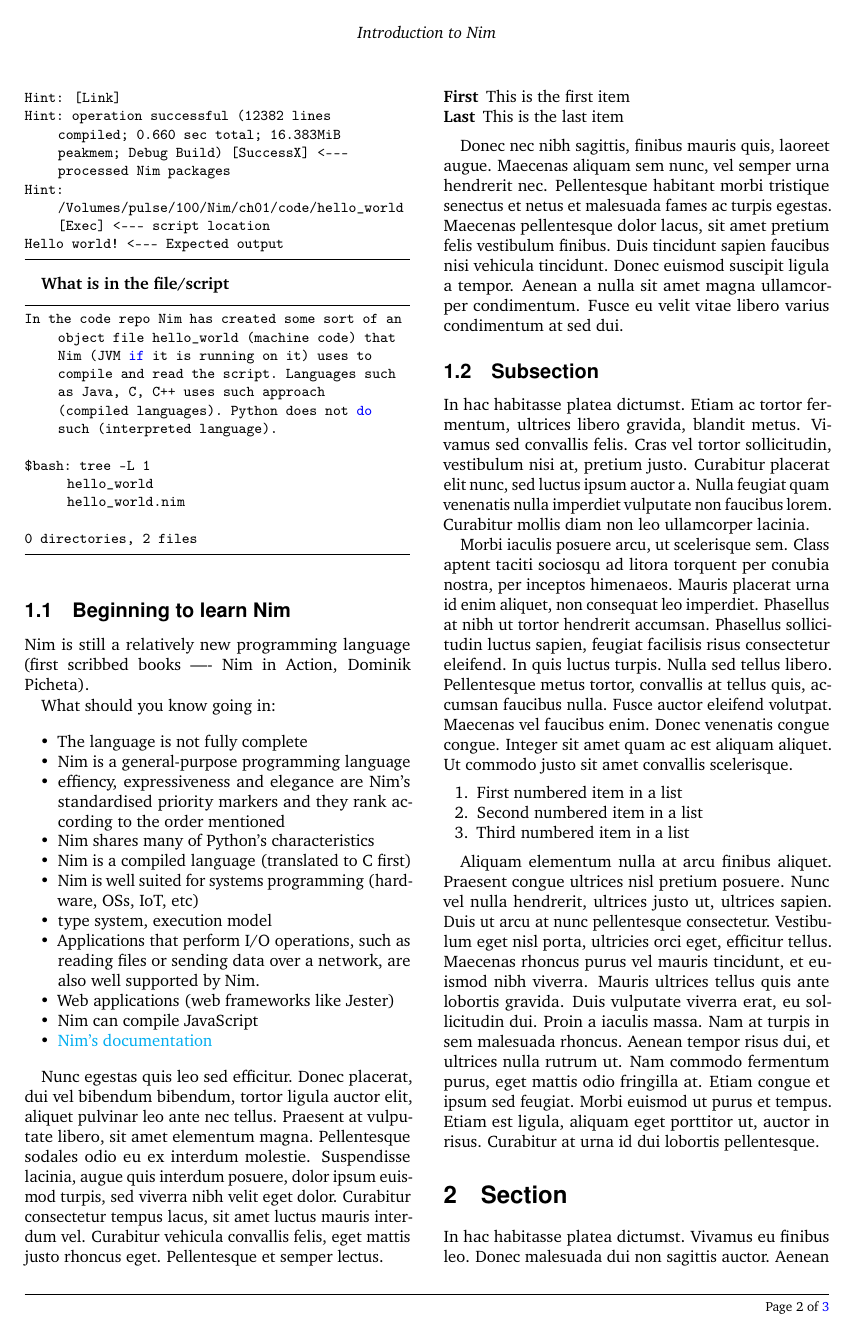
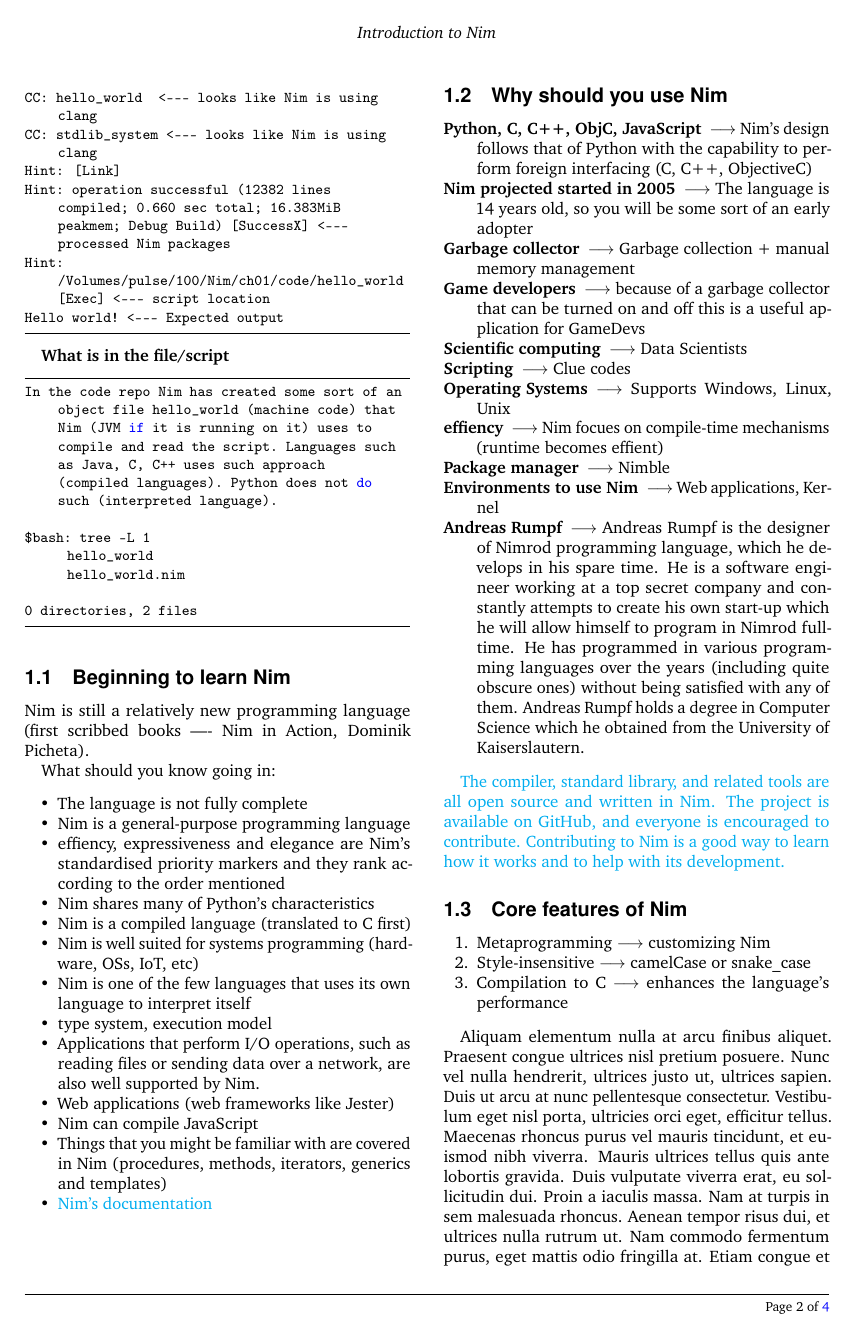
Before and after one commit to Boitumelo45/Nim, a LaTeX document (ch01/notes/main.tex): page 2 of 3 before the commit and page 2 of 4 after it. Compiled offline with pdfLaTeX.

Commit message:
added some documentation to ch01

```diff
--- a/ch01/notes/main.tex
+++ b/ch01/notes/main.tex
@@ -32,7 +32,7 @@
 \author{
 	\authorstyle{Boitumelo Phetla} % Authors
 	\newline\newline % Space before institutions
-	\textsuperscript{1}\institution{General Programming Language}\\ % Institution 1
+	\textsuperscript{1}\institution{General-purpose Programming Language}\\ % Institution 1
 }
 
 % Example of a one line author/institution relationship
@@ -146,34 +150,40 @@
 	\item Nim shares many of Python's characteristics
 	\item Nim is a compiled language (translated to C first)
 	\item Nim is well suited for systems programming (hardware, OSs, IoT, etc)
+	\item Nim is one of the few languages that uses its own language to interpret itself
 	\item type system, execution model
 	\item Applications that perform I/O operations, such as reading files or sending data over a network, are also well supported by Nim.
 	\item Web applications (web frameworks like Jester)
 	\item Nim can compile JavaScript
+	\item Things that you might be familiar with are covered in Nim (procedures, methods, iterators, generics and templates)
 	\item \href{https://github.com/nim-lang/Nim#contributing}{Nim's documentation}
 \end{itemize}
 
-Nunc egestas quis leo sed efficitur. Donec placerat, dui vel bibendum bibendum, tortor ligula auctor elit, aliquet pulvinar leo ante nec tellus. Praesent at vulputate libero, sit amet elementum magna. Pellentesque sodales odio eu ex interdum molestie. Suspendisse lacinia, augue quis interdum posuere, dolor ipsum euismod turpis, sed viverra nibh velit eget dolor. Curabitur consectetur tempus lacus, sit amet luctus mauris interdum vel. Curabitur vehicula convallis felis, eget mattis justo rhoncus eget. Pellentesque et semper lectus.
-
+\newpage
+\subsection{Why should you use Nim}
 \begin{description}
-	\item[First] This is the first item
-	\item[Last] This is the last item
+	\item[Python, C, C++, ObjC, JavaScript] $\longrightarrow$ Nim's design follows that of Python with the capability to perform foreign interfacing (C, C++, ObjectiveC)
+	\item[Nim projected started in 2005] $\longrightarrow$  The language is 14 years old, so you will be some sort of an early adopter
+	\item[Garbage collector] $\longrightarrow$  Garbage collection + manual memory management
+	\item[Game developers] $\longrightarrow$  because of a garbage collector that can be turned on and off this is a useful application for GameDevs
+	\item[Scientific computing] $\longrightarrow$  Data Scientists
+	\item[Scripting] $\longrightarrow$  Clue codes
+	\item[Operating Systems] $\longrightarrow$  Supports Windows, Linux, Unix
+	\item[effiency] $\longrightarrow$  Nim focues on compile-time mechanisms (runtime becomes effient)
+	\item[Package manager] $\longrightarrow$   Nimble
+	\item[Environments to use Nim] $\longrightarrow$  Web applications, Kernel
+	\item[Andreas Rumpf] $\longrightarrow$  Andreas Rumpf is the designer of Nimrod programming language, which he develops in his spare time. He is a software engineer working at a top secret company and constantly attempts to create his own start-up which he will allow himself to program in Nimrod full-time. He has programmed in various programming languages over the years (including quite obscure ones) without being satisfied with any of them. Andreas Rumpf holds a degree in Computer Science which he obtained from the University of Kaiserslautern.
 \end{description}
 
-Donec nec nibh sagittis, finibus mauris quis, laoreet augue. Maecenas aliquam sem nunc, vel semper urna hendrerit nec. Pellentesque habitant morbi tristique senectus et netus et malesuada fames ac turpis egestas. Maecenas pellentesque dolor lacus, sit amet pretium felis vestibulum finibus. Duis tincidunt sapien faucibus nisi vehicula tincidunt. Donec euismod suscipit ligula a tempor. Aenean a nulla sit amet magna ullamcorper condimentum. Fusce eu velit vitae libero varius condimentum at sed dui.
-
+\href{https://github.com/nim-lang/Nim#contributing}{The compiler, standard library, and related tools are all open source and written in Nim. The project is available on GitHub, and everyone is encouraged to contribute. Contributing to Nim is a good way to learn how it works and to help with its development.}
 %------------------------------------------------
 
-\subsection{Subsection}
-
-In hac habitasse platea dictumst. Etiam ac tortor fermentum, ultrices libero gravida, blandit metus. Vivamus sed convallis felis. Cras vel tortor sollicitudin, vestibulum nisi at, pretium justo. Curabitur placerat elit nunc, sed luctus ipsum auctor a. Nulla feugiat quam venenatis nulla imperdiet vulputate non faucibus lorem. Curabitur mollis diam non leo ullamcorper lacinia.
-
-Morbi iaculis posuere arcu, ut scelerisque sem. Class aptent taciti sociosqu ad litora torquent per conubia nostra, per inceptos himenaeos. Mauris placerat urna id enim aliquet, non consequat leo imperdiet. Phasellus at nibh ut tortor hendrerit accumsan. Phasellus sollicitudin luctus sapien, feugiat facilisis risus consectetur eleifend. In quis luctus turpis. Nulla sed tellus libero. Pellentesque metus tortor, convallis at tellus quis, accumsan faucibus nulla. Fusce auctor eleifend volutpat. Maecenas vel faucibus enim. Donec venenatis congue congue. Integer sit amet quam ac est aliquam aliquet. Ut commodo justo sit amet convallis scelerisque.
+\subsection{Core features of Nim}
 
 \begin{enumerate}
-	\item First numbered item in a list
-	\item Second numbered item in a list
-	\item Third numbered item in a list
+	\item Metaprogramming $\longrightarrow$ customizing Nim
+	\item Style-insensitive $\longrightarrow$ camelCase or snake\_case
+	\item Compilation to C $\longrightarrow$ enhances the language's performance
 \end{enumerate}
 
 Aliquam elementum nulla at arcu finibus aliquet. Praesent congue ultrices nisl pretium posuere. Nunc vel nulla hendrerit, ultrices justo ut, ultrices sapien. Duis ut arcu at nunc pellentesque consectetur. Vestibulum eget nisl porta, ultricies orci eget, efficitur tellus. Maecenas rhoncus purus vel mauris tincidunt, et euismod nibh viverra. Mauris ultrices tellus quis ante lobortis gravida. Duis vulputate viverra erat, eu sollicitudin dui. Proin a iaculis massa. Nam at turpis in sem malesuada rhoncus. Aenean tempor risus dui, et ultrices nulla rutrum ut. Nam commodo fermentum purus, eget mattis odio fringilla at. Etiam congue et ipsum sed feugiat. Morbi euismod ut purus et tempus. Etiam est ligula, aliquam eget porttitor ut, auctor in risus. Curabitur at urna id dui lobortis pellentesque.
```
Also changed, not shown: ch01/notes/main.pdf, ch01/notes/main.tex (4 more changed lines), 5 other files.
